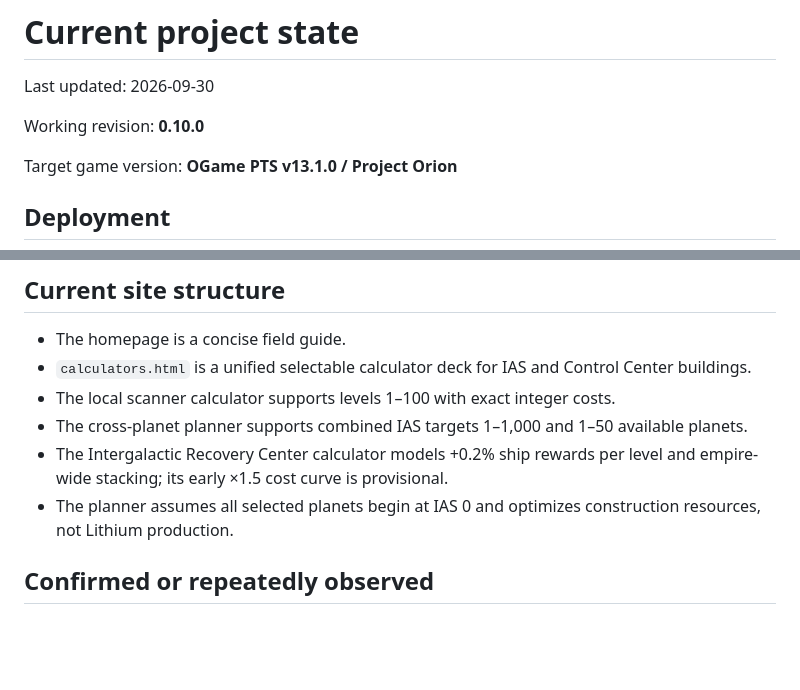
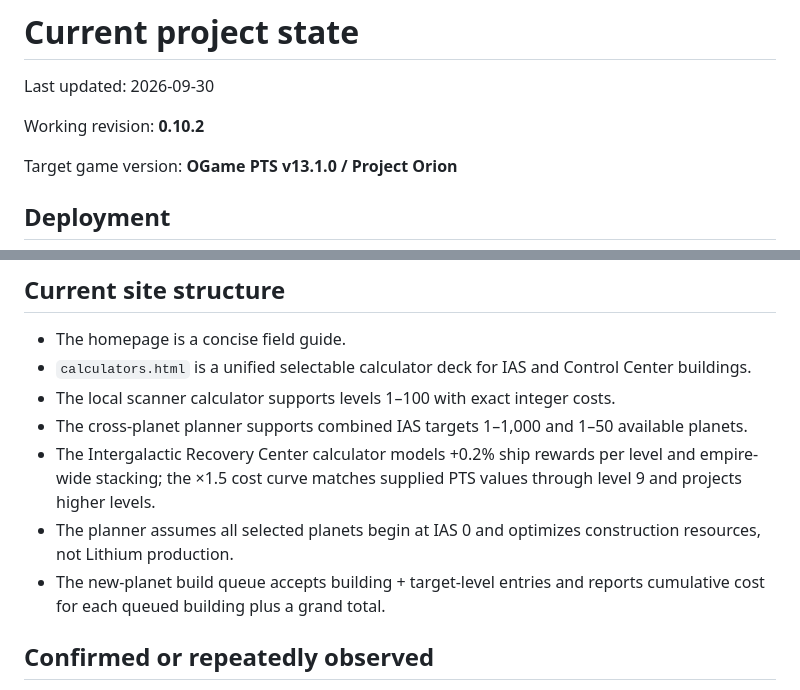
Before and after one commit to TheIlluminate92/ogame-project-orion, a Markdown page: docs/CURRENT_STATE.md, 2 parts joined by grey strips. GitHub-like rendering; blank space fills up the shorter version.

Commit message:
Update current state for v0.10.2

```diff
--- a/docs/CURRENT_STATE.md
+++ b/docs/CURRENT_STATE.md
@@ -2,7 +2,7 @@
 
 Last updated: 2026-09-30
 
-Working revision: **0.10.0**
+Working revision: **0.10.2**
 
 Target game version: **OGame PTS v13.1.0 / Project Orion**
 
@@ -21,8 +21,9 @@ Future revisions should be treated as published only after the Pages build and t
 - `calculators.html` is a unified selectable calculator deck for IAS and Control Center buildings.
 - The local scanner calculator supports levels 1–100 with exact integer costs.
 - The cross-planet planner supports combined IAS targets 1–1,000 and 1–50 available planets.
-- The Intergalactic Recovery Center calculator models +0.2% ship rewards per level and empire-wide stacking; its early ×1.5 cost curve is provisional.
+- The Intergalactic Recovery Center calculator models +0.2% ship rewards per level and empire-wide stacking; the ×1.5 cost curve matches supplied PTS values through level 9 and projects higher levels.
 - The planner assumes all selected planets begin at IAS 0 and optimizes construction resources, not Lithium production.
+- The new-planet build queue accepts building + target-level entries and reports cumulative cost for each queued building plus a grand total.
 
 ## Confirmed or repeatedly observed
 
```
Also changed, not shown: other parts of docs/CURRENT_STATE.md (+1 -1 lines).
